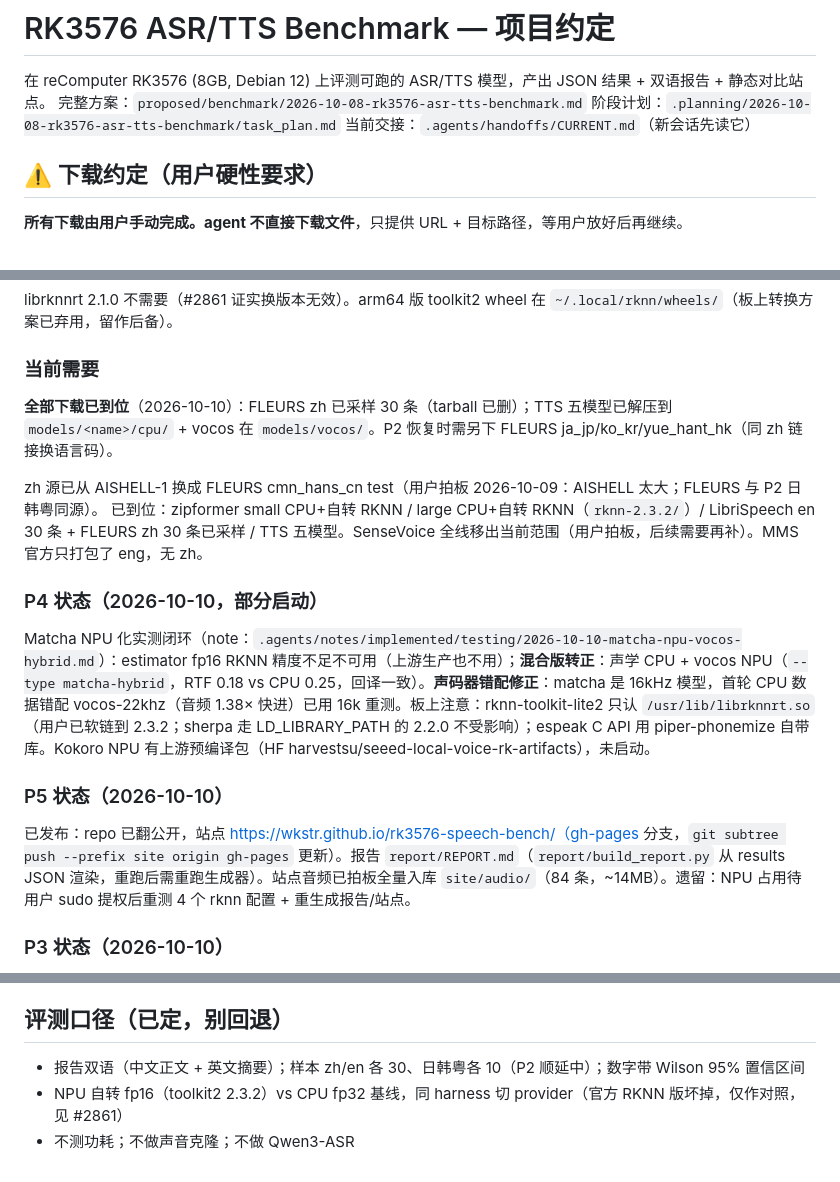
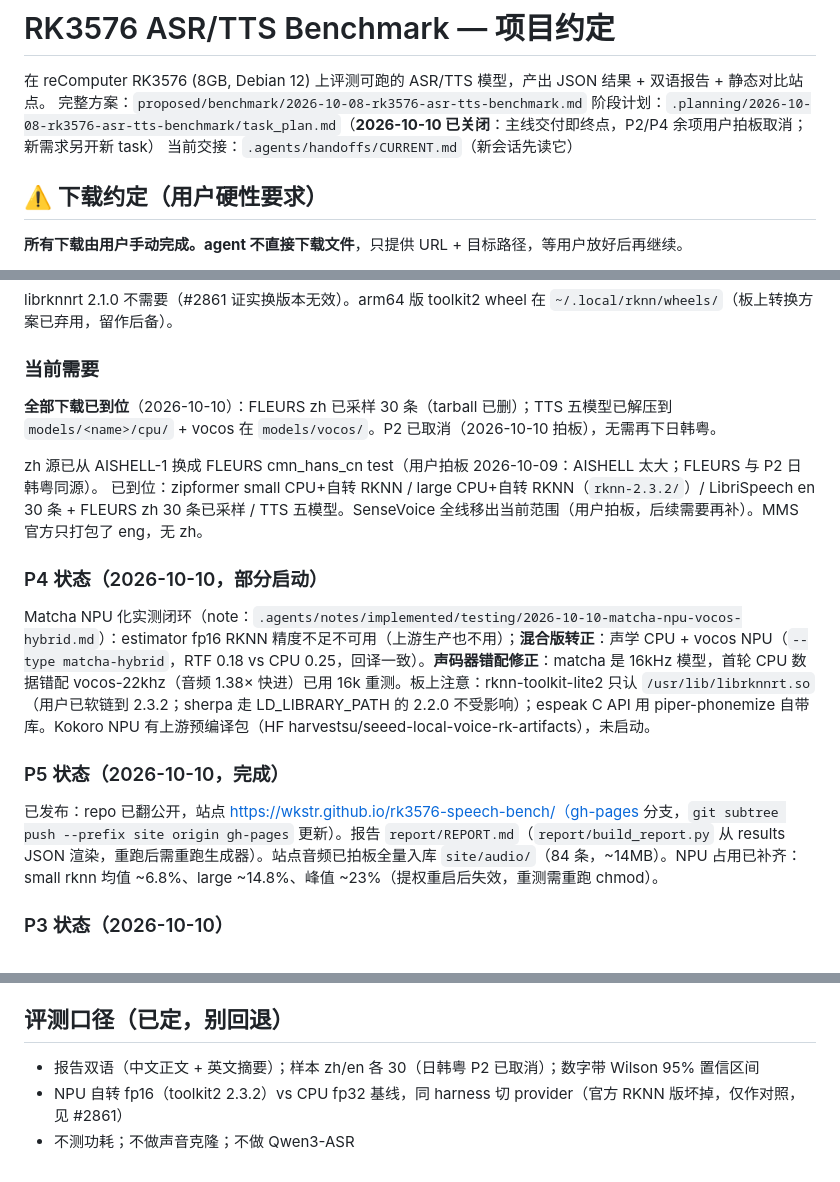
Before and after one commit to Wkstr/rk3576-speech-bench, a Markdown page: AGENTS.md, 3 parts joined by grey strips. Rendered like a GitHub page.

Commit message:
docs: close benchmark task plan, cancel P2/P4 remainder

```diff
--- a/AGENTS.md
+++ b/AGENTS.md
@@ -2,7 +2,7 @@
 
 在 reComputer RK3576 (8GB, Debian 12) 上评测可跑的 ASR/TTS 模型，产出 JSON 结果 + 双语报告 + 静态对比站点。
 完整方案：`proposed/benchmark/2026-10-08-rk3576-asr-tts-benchmark.md`
-阶段计划：`.planning/2026-10-08-rk3576-asr-tts-benchmark/task_plan.md`
+阶段计划：`.planning/2026-10-08-rk3576-asr-tts-benchmark/task_plan.md`（**2026-10-10 已关闭**：主线交付即终点，P2/P4 余项用户拍板取消；新需求另开新 task）
 当前交接：`.agents/handoffs/CURRENT.md`（新会话先读它）
 
 ## ⚠️ 下载约定（用户硬性要求）
@@ -22,7 +22,7 @@ librknnrt 2.1.0 不需要（#2861 证实换版本无效）。arm64 版 toolkit2
 
 ### 当前需要
 
-**全部下载已到位**（2026-10-10）：FLEURS zh 已采样 30 条（tarball 已删）；TTS 五模型已解压到 `models/<name>/cpu/` + vocos 在 `models/vocos/`。P2 恢复时需另下 FLEURS ja_jp/ko_kr/yue_hant_hk（同 zh 链接换语言码）。
+**全部下载已到位**（2026-10-10）：FLEURS zh 已采样 30 条（tarball 已删）；TTS 五模型已解压到 `models/<name>/cpu/` + vocos 在 `models/vocos/`。P2 已取消（2026-10-10 拍板），无需再下日韩粤。
 
 zh 源已从 AISHELL-1 换成 FLEURS cmn_hans_cn test（用户拍板 2026-10-09：AISHELL 太大；FLEURS 与 P2 日韩粤同源）。
 已到位：zipformer small CPU+自转 RKNN / large CPU+自转 RKNN（`rknn-2.3.2/`）/ LibriSpeech en 30 条 + FLEURS zh 30 条已采样 / TTS 五模型。SenseVoice 全线移出当前范围（用户拍板，后续需要再补）。MMS 官方只打包了 eng，无 zh。
@@ -31,9 +31,9 @@ zh 源已从 AISHELL-1 换成 FLEURS cmn_hans_cn test（用户拍板 2026-10-09
 
 Matcha NPU 化实测闭环（note：`.agents/notes/implemented/testing/2026-10-10-matcha-npu-vocos-hybrid.md`）：estimator fp16 RKNN 精度不足不可用（上游生产也不用）；**混合版转正**：声学 CPU + vocos NPU（`--type matcha-hybrid`，RTF 0.18 vs CPU 0.25，回译一致）。**声码器错配修正**：matcha 是 16kHz 模型，首轮 CPU 数据错配 vocos-22khz（音频 1.38× 快进）已用 16k 重测。板上注意：rknn-toolkit-lite2 只认 `/usr/lib/librknnrt.so`（用户已软链到 2.3.2；sherpa 走 LD_LIBRARY_PATH 的 2.2.0 不受影响）；espeak C API 用 piper-phonemize 自带库。Kokoro NPU 有上游预编译包（HF harvestsu/seeed-local-voice-rk-artifacts），未启动。
 
-### P5 状态（2026-10-10）
+### P5 状态（2026-10-10，完成）
 
-已发布：repo 已翻公开，站点 https://wkstr.github.io/rk3576-speech-bench/（gh-pages 分支，`git subtree push --prefix site origin gh-pages` 更新）。报告 `report/REPORT.md`（`report/build_report.py` 从 results JSON 渲染，重跑后需重跑生成器）。站点音频已拍板全量入库 `site/audio/`（84 条，~14MB）。遗留：NPU 占用待用户 sudo 提权后重测 4 个 rknn 配置 + 重生成报告/站点。
+已发布：repo 已翻公开，站点 https://wkstr.github.io/rk3576-speech-bench/（gh-pages 分支，`git subtree push --prefix site origin gh-pages` 更新）。报告 `report/REPORT.md`（`report/build_report.py` 从 results JSON 渲染，重跑后需重跑生成器）。站点音频已拍板全量入库 `site/audio/`（84 条，~14MB）。NPU 占用已补齐：small rknn 均值 ~6.8%、large ~14.8%、峰值 ~23%（提权重启后失效，重测需重跑 chmod）。
 
 ### P3 状态（2026-10-10）
 
@@ -64,6 +64,6 @@ export LD_LIBRARY_PATH="$HOME/.local/rknn/lib"   # 跑 sherpa 必须
 
 ## 评测口径（已定，别回退）
 
-- 报告双语（中文正文 + 英文摘要）；样本 zh/en 各 30、日韩粤各 10（P2 顺延中）；数字带 Wilson 95% 置信区间
+- 报告双语（中文正文 + 英文摘要）；样本 zh/en 各 30（日韩粤 P2 已取消）；数字带 Wilson 95% 置信区间
 - NPU 自转 fp16（toolkit2 2.3.2）vs CPU fp32 基线，同 harness 切 provider（官方 RKNN 版坏掉，仅作对照，见 #2861）
 - 不测功耗；不做声音克隆；不做 Qwen3-ASR
```
